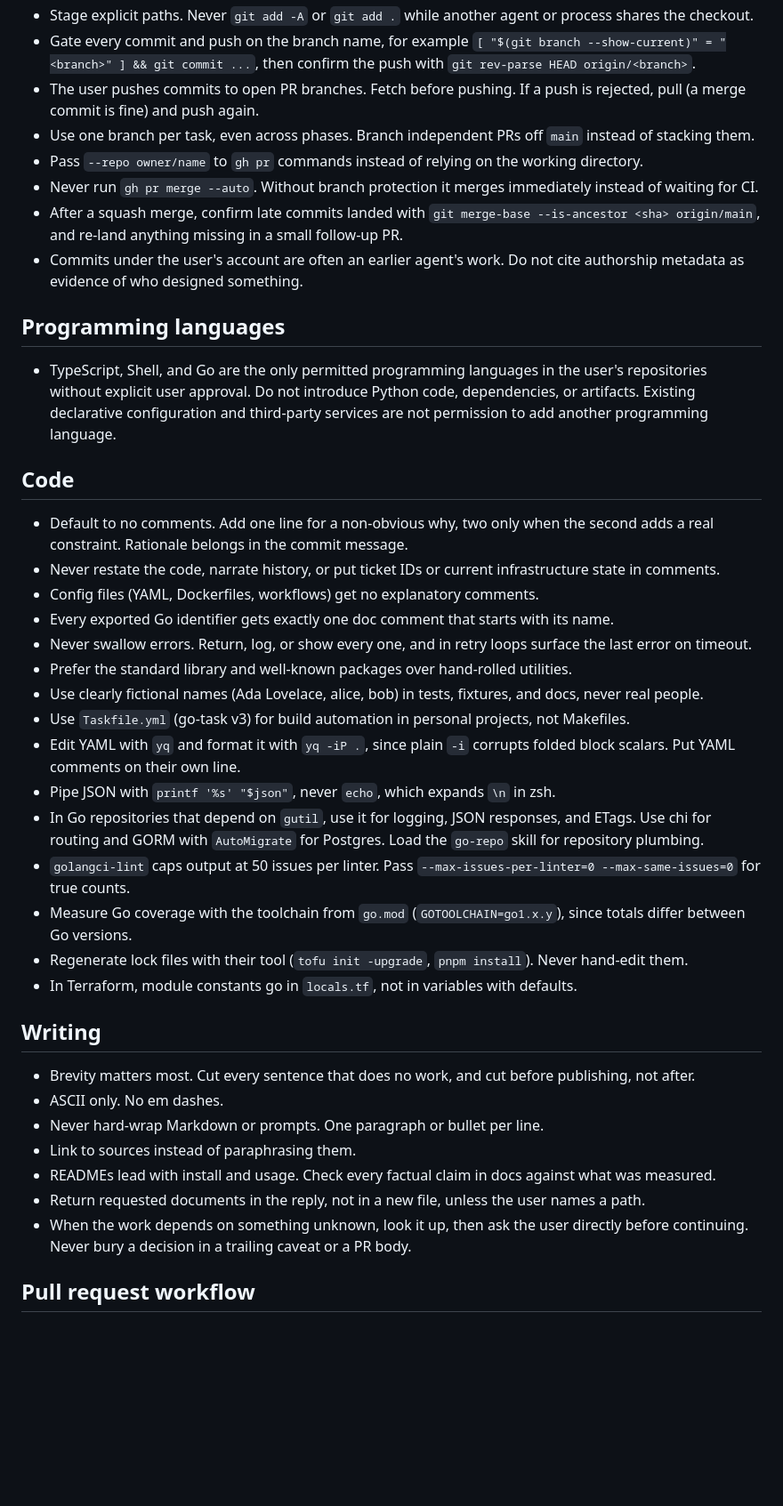
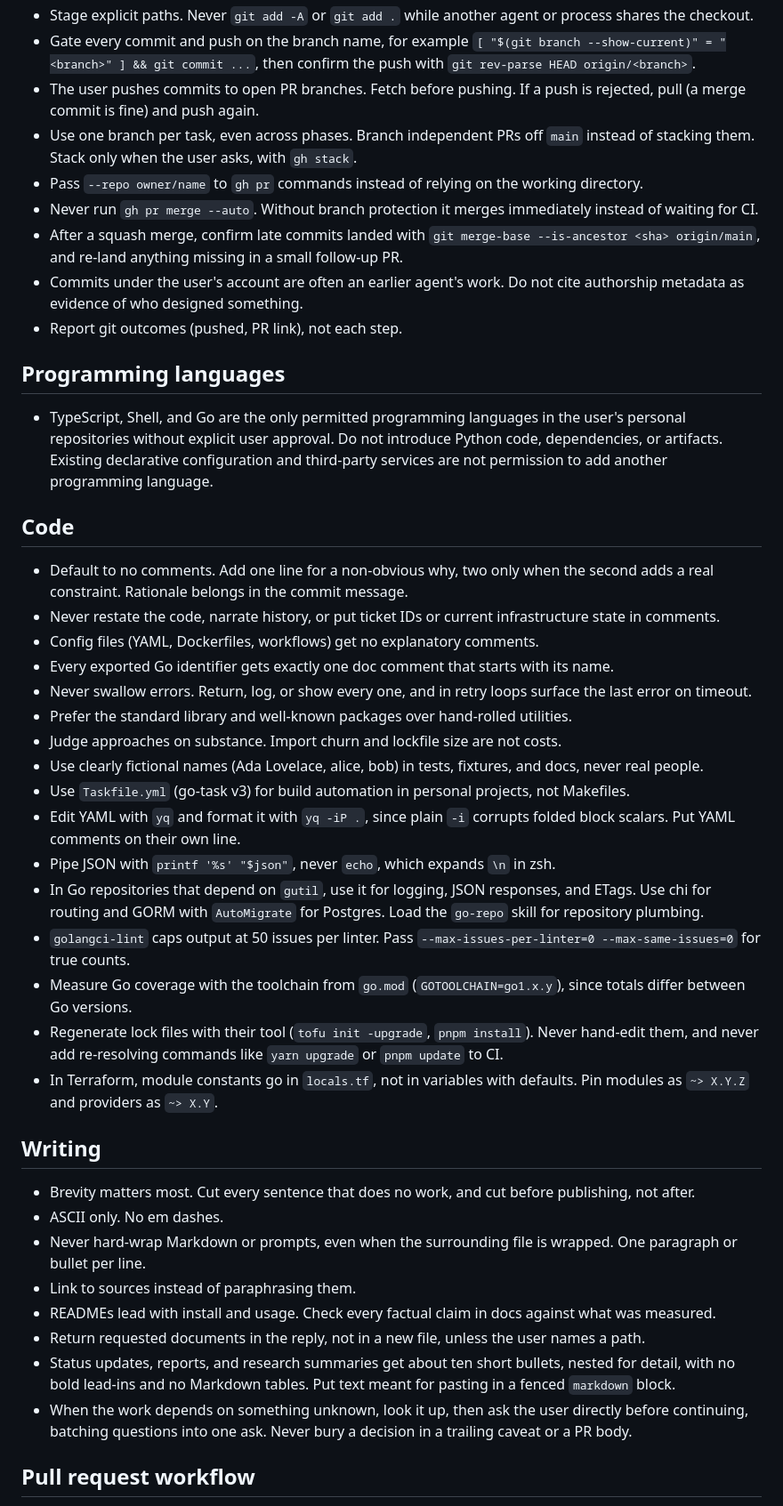
Before and after one commit to icco/opencode-server, a Markdown page: AGENTS.md, the part around one of its changes. Shown at 89% size. Drawn GitHub-style; blank space fills up the shorter version.

```diff
--- a/AGENTS.md
+++ b/AGENTS.md
@@ -47,15 +55,16 @@
 - Stage explicit paths. Never `git add -A` or `git add .` while another agent or process shares the checkout.
 - Gate every commit and push on the branch name, for example `[ "$(git branch --show-current)" = "<branch>" ] && git commit ...`, then confirm the push with `git rev-parse HEAD origin/<branch>`.
 - The user pushes commits to open PR branches. Fetch before pushing. If a push is rejected, pull (a merge commit is fine) and push again.
-- Use one branch per task, even across phases. Branch independent PRs off `main` instead of stacking them.
+- Use one branch per task, even across phases. Branch independent PRs off `main` instead of stacking them. Stack only when the user asks, with `gh stack`.
 - Pass `--repo owner/name` to `gh pr` commands instead of relying on the working directory.
 - Never run `gh pr merge --auto`. Without branch protection it merges immediately instead of waiting for CI.
 - After a squash merge, confirm late commits landed with `git merge-base --is-ancestor <sha> origin/main`, and re-land anything missing in a small follow-up PR.
 - Commits under the user's account are often an earlier agent's work. Do not cite authorship metadata as evidence of who designed something.
+- Report git outcomes (pushed, PR link), not each step.
 
 ## Programming languages
 
-- TypeScript, Shell, and Go are the only permitted programming languages in the user's repositories without explicit user approval. Do not introduce Python code, dependencies, or artifacts. Existing declarative configuration and third-party services are not permission to add another programming language.
+- TypeScript, Shell, and Go are the only permitted programming languages in the user's personal repositories without explicit user approval. Do not introduce Python code, dependencies, or artifacts. Existing declarative configuration and third-party services are not permission to add another programming language.
 
 ## Code
 
@@ -65,6 +74,7 @@
 - Every exported Go identifier gets exactly one doc comment that starts with its name.
 - Never swallow errors. Return, log, or show every one, and in retry loops surface the last error on timeout.
 - Prefer the standard library and well-known packages over hand-rolled utilities.
+- Judge approaches on substance. Import churn and lockfile size are not costs.
 - Use clearly fictional names (Ada Lovelace, alice, bob) in tests, fixtures, and docs, never real people.
 - Use `Taskfile.yml` (go-task v3) for build automation in personal projects, not Makefiles.
 - Edit YAML with `yq` and format it with `yq -iP .`, since plain `-i` corrupts folded block scalars. Put YAML comments on their own line.
@@ -72,18 +82,19 @@
 - In Go repositories that depend on `gutil`, use it for logging, JSON responses, and ETags. Use chi for routing and GORM with `AutoMigrate` for Postgres. Load the `go-repo` skill for repository plumbing.
 - `golangci-lint` caps output at 50 issues per linter. Pass `--max-issues-per-linter=0 --max-same-issues=0` for true counts.
 - Measure Go coverage with the toolchain from `go.mod` (`GOTOOLCHAIN=go1.x.y`), since totals differ between Go versions.
-- Regenerate lock files with their tool (`tofu init -upgrade`, `pnpm install`). Never hand-edit them.
-- In Terraform, module constants go in `locals.tf`, not in variables with defaults.
+- Regenerate lock files with their tool (`tofu init -upgrade`, `pnpm install`). Never hand-edit them, and never add re-resolving commands like `yarn upgrade` or `pnpm update` to CI.
+- In Terraform, module constants go in `locals.tf`, not in variables with defaults. Pin modules as `~> X.Y.Z` and providers as `~> X.Y`.
 
 ## Writing
 
 - Brevity matters most. Cut every sentence that does no work, and cut before publishing, not after.
 - ASCII only. No em dashes.
-- Never hard-wrap Markdown or prompts. One paragraph or bullet per line.
+- Never hard-wrap Markdown or prompts, even when the surrounding file is wrapped. One paragraph or bullet per line.
 - Link to sources instead of paraphrasing them.
 - READMEs lead with install and usage. Check every factual claim in docs against what was measured.
 - Return requested documents in the reply, not in a new file, unless the user names a path.
-- When the work depends on something unknown, look it up, then ask the user directly before continuing. Never bury a decision in a trailing caveat or a PR body.
+- Status updates, reports, and research summaries get about ten short bullets, nested for detail, with no bold lead-ins and no Markdown tables. Put text meant for pasting in a fenced `markdown` block.
+- When the work depends on something unknown, look it up, then ask the user directly before continuing, batching questions into one ask. Never bury a decision in a trailing caveat or a PR body.
 
 ## Pull request workflow
 
```
Also changed, not shown: other parts of AGENTS.md (+19 -9 lines).
